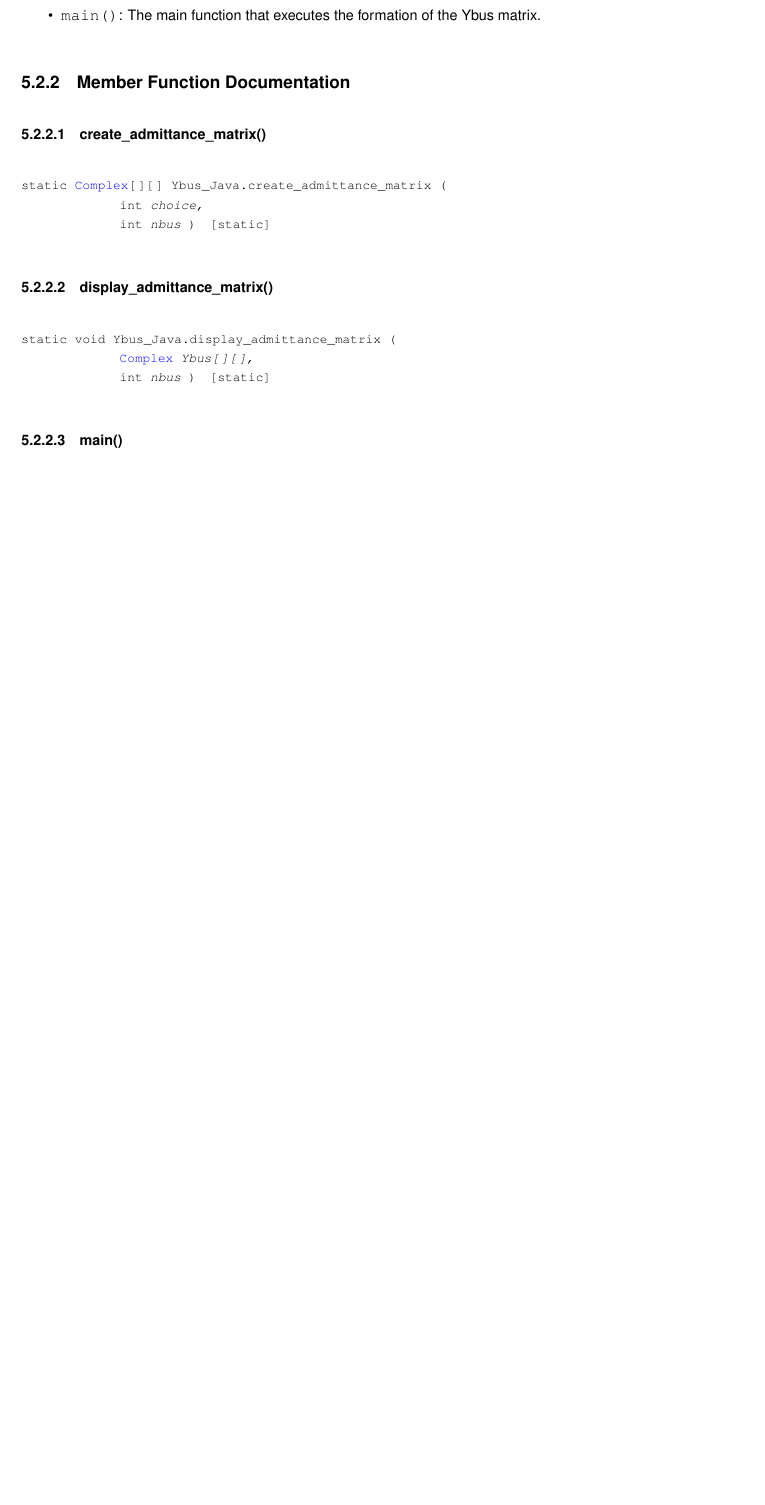
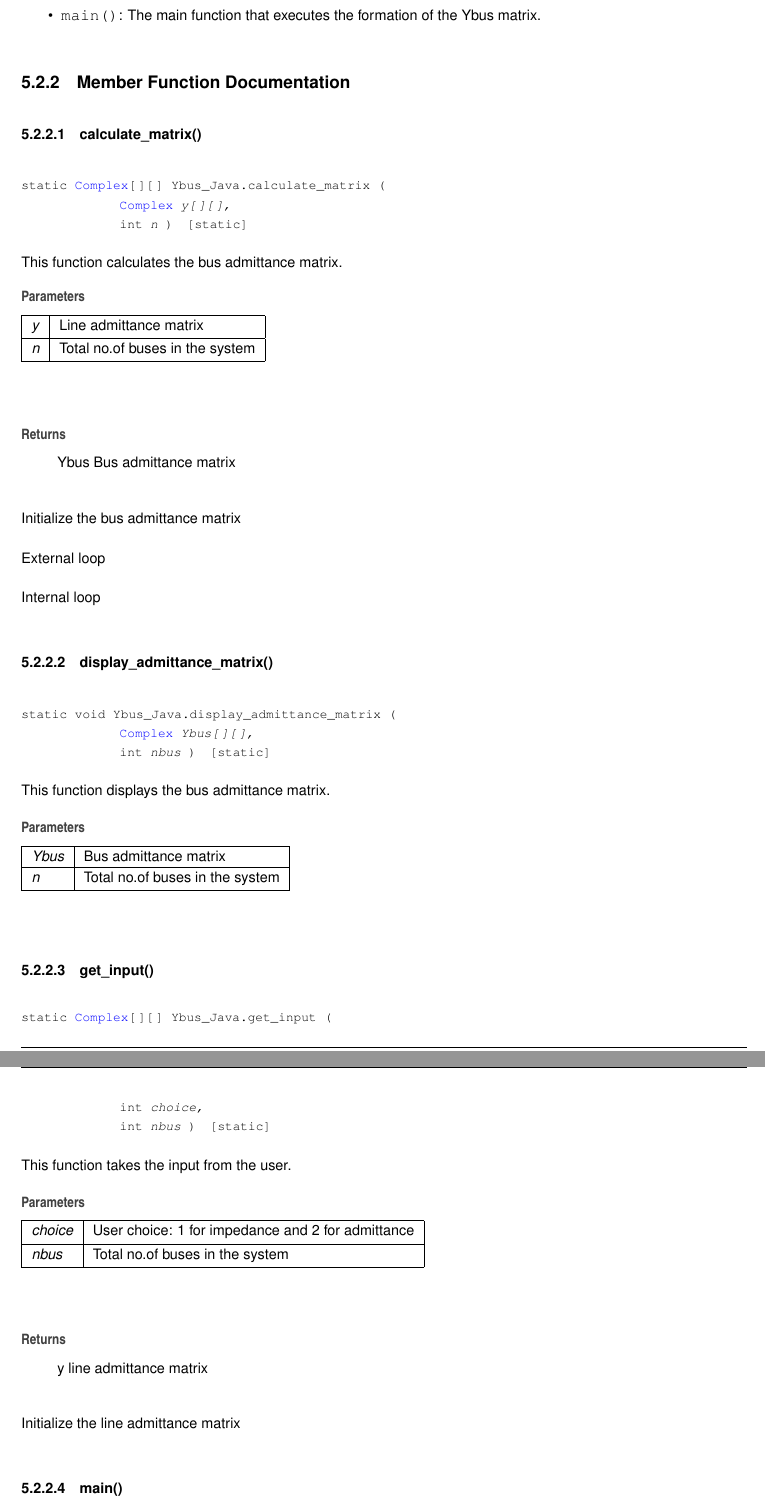
Before and after one commit to Sree2011/codes-loadflow-analysis, a LaTeX book (docs/latex/refman.tex, which reads docs/latex/classYbus__Java.tex): part of page 18 of 26 before the commit and two parts of pages 18 and 19 of 28 after it, the two joined at a grey line, cut so that both start at the same text, the shorter picture padded with empty space. Compiled offline with pdfLaTeX.

Commit message:
Update documentation

```diff
--- a/docs/latex/classYbus__Java.tex
+++ b/docs/latex/classYbus__Java.tex
@@ -18,19 +20,56 @@ This class creates a bus admittance matrix (Ybus). Functions\+:
 \end{DoxyItemize}
 
 \doxysubsection{Member Function Documentation}
-\Hypertarget{classYbus__Java_add919cbe4a503022d7593f1f8a3acead}\label{classYbus__Java_add919cbe4a503022d7593f1f8a3acead}
-\index{Ybus\_Java@{Ybus\_Java}!create\_admittance\_matrix@{create\_admittance\_matrix}}
-\index{create\_admittance\_matrix@{create\_admittance\_matrix}!Ybus\_Java@{Ybus\_Java}}
-\doxysubsubsection{\texorpdfstring{create\_admittance\_matrix()}{create\_admittance\_matrix()}}
-{\footnotesize\ttfamily static \mbox{\hyperlink{classComplex}{Complex}}\mbox{[}$\,$\mbox{]}\mbox{[}$\,$\mbox{]} Ybus\+\_\+\+Java.\+create\+\_\+admittance\+\_\+matrix (\begin{DoxyParamCaption}\item[{int}]{choice,  }\item[{int}]{nbus }\end{DoxyParamCaption})\hspace{0.3cm}{\ttfamily [static]}}
+\Hypertarget{classYbus__Java_adaf5396a1610aee559bb5f750fd9b46f}\label{classYbus__Java_adaf5396a1610aee559bb5f750fd9b46f}
+\index{Ybus\_Java@{Ybus\_Java}!calculate\_matrix@{calculate\_matrix}}
+\index{calculate\_matrix@{calculate\_matrix}!Ybus\_Java@{Ybus\_Java}}
+\doxysubsubsection{\texorpdfstring{calculate\_matrix()}{calculate\_matrix()}}
+{\footnotesize\ttfamily static \mbox{\hyperlink{classComplex}{Complex}}\mbox{[}$\,$\mbox{]}\mbox{[}$\,$\mbox{]} Ybus\+\_\+\+Java.\+calculate\+\_\+matrix (\begin{DoxyParamCaption}\item[{\mbox{\hyperlink{classComplex}{Complex}}}]{y\mbox{[}$\,$\mbox{]}\mbox{[}$\,$\mbox{]},  }\item[{int}]{n }\end{DoxyParamCaption})\hspace{0.3cm}{\ttfamily [static]}}
 
-\Hypertarget{classYbus__Java_a1bc92f8fa736aeab9840fdc16b681800}\label{classYbus__Java_a1bc92f8fa736aeab9840fdc16b681800}
+This function calculates the bus admittance matrix.
+\begin{DoxyParams}{Parameters}
+{\em y} & Line admittance matrix \\
+\hline
+{\em n} & Total no.\+of buses in the system \\
+\hline
+\end{DoxyParams}
+\begin{DoxyReturn}{Returns}
+Ybus Bus admittance matrix
+\end{DoxyReturn}
+Initialize the bus admittance matrix
+
+External loop
+
+Internal loop\Hypertarget{classYbus__Java_a1bc92f8fa736aeab9840fdc16b681800}\label{classYbus__Java_a1bc92f8fa736aeab9840fdc16b681800}
 \index{Ybus\_Java@{Ybus\_Java}!display\_admittance\_matrix@{display\_admittance\_matrix}}
 \index{display\_admittance\_matrix@{display\_admittance\_matrix}!Ybus\_Java@{Ybus\_Java}}
 \doxysubsubsection{\texorpdfstring{display\_admittance\_matrix()}{display\_admittance\_matrix()}}
 {\footnotesize\ttfamily static void Ybus\+\_\+\+Java.\+display\+\_\+admittance\+\_\+matrix (\begin{DoxyParamCaption}\item[{\mbox{\hyperlink{classComplex}{Complex}}}]{Ybus\mbox{[}$\,$\mbox{]}\mbox{[}$\,$\mbox{]},  }\item[{int}]{nbus }\end{DoxyParamCaption})\hspace{0.3cm}{\ttfamily [static]}}
 
-\Hypertarget{classYbus__Java_ac90297417d2db3f47056a73c29636427}\label{classYbus__Java_ac90297417d2db3f47056a73c29636427}
+This function displays the bus admittance matrix.
+\begin{DoxyParams}{Parameters}
+{\em Ybus} & Bus admittance matrix \\
+\hline
+{\em n} & Total no.\+of buses in the system \\
+\hline
+\end{DoxyParams}
+\Hypertarget{classYbus__Java_a68383503a48ee84d0ba9df8f3dbc8b58}\label{classYbus__Java_a68383503a48ee84d0ba9df8f3dbc8b58}
+\index{Ybus\_Java@{Ybus\_Java}!get\_input@{get\_input}}
+\index{get\_input@{get\_input}!Ybus\_Java@{Ybus\_Java}}
+\doxysubsubsection{\texorpdfstring{get\_input()}{get\_input()}}
+{\footnotesize\ttfamily static \mbox{\hyperlink{classComplex}{Complex}}\mbox{[}$\,$\mbox{]}\mbox{[}$\,$\mbox{]} Ybus\+\_\+\+Java.\+get\+\_\+input (\begin{DoxyParamCaption}\item[{int}]{choice,  }\item[{int}]{nbus }\end{DoxyParamCaption})\hspace{0.3cm}{\ttfamily [static]}}
+
+This function takes the input from the user.
+\begin{DoxyParams}{Parameters}
+{\em choice} & User choice\+: 1 for impedance and 2 for admittance \\
+\hline
+{\em nbus} & Total no.\+of buses in the system \\
+\hline
+\end{DoxyParams}
+\begin{DoxyReturn}{Returns}
+y line admittance matrix
+\end{DoxyReturn}
+Initialize the line admittance matrix\Hypertarget{classYbus__Java_ac90297417d2db3f47056a73c29636427}\label{classYbus__Java_ac90297417d2db3f47056a73c29636427}
 \index{Ybus\_Java@{Ybus\_Java}!main@{main}}
 \index{main@{main}!Ybus\_Java@{Ybus\_Java}}
 \doxysubsubsection{\texorpdfstring{main()}{main()}}
```
Also changed, not shown: docs/latex/classYbus__Java.tex (11 more changed lines), 8 other files.
